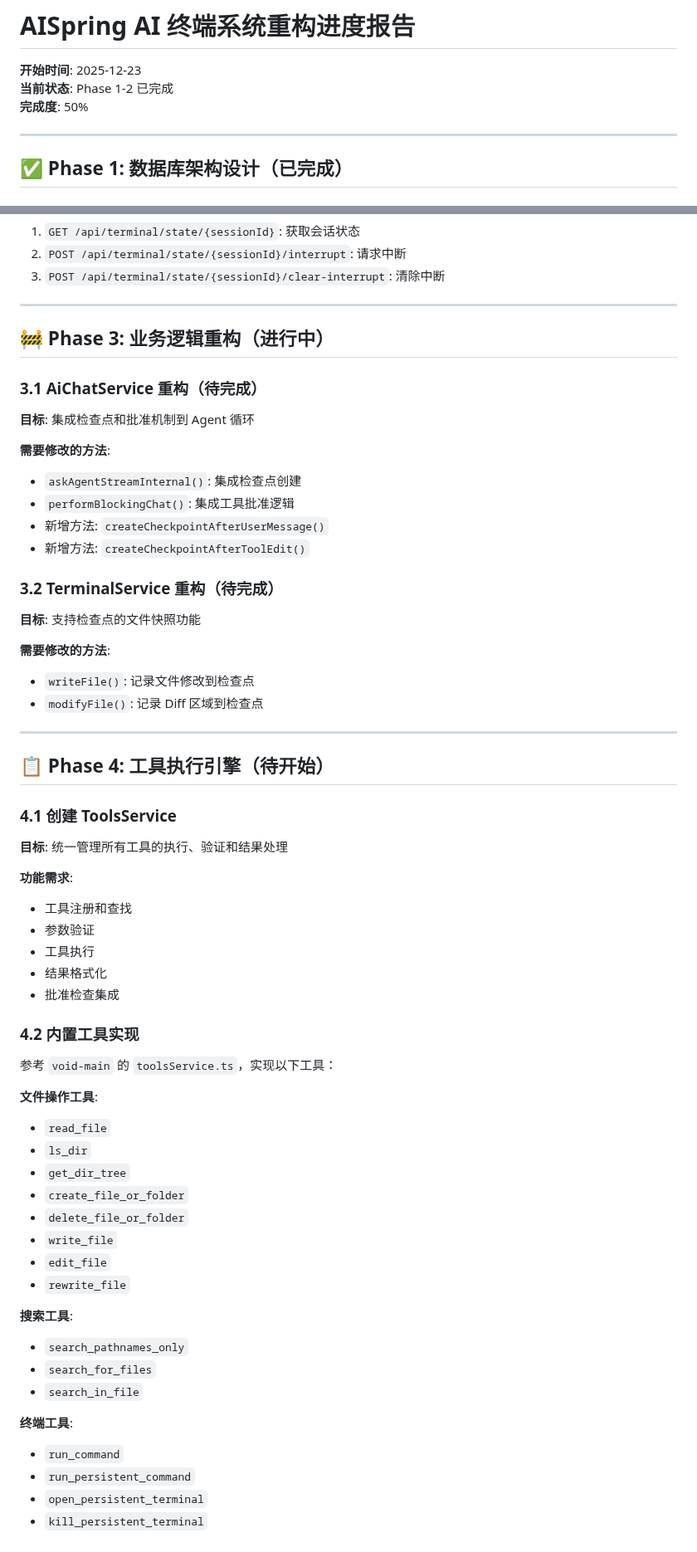
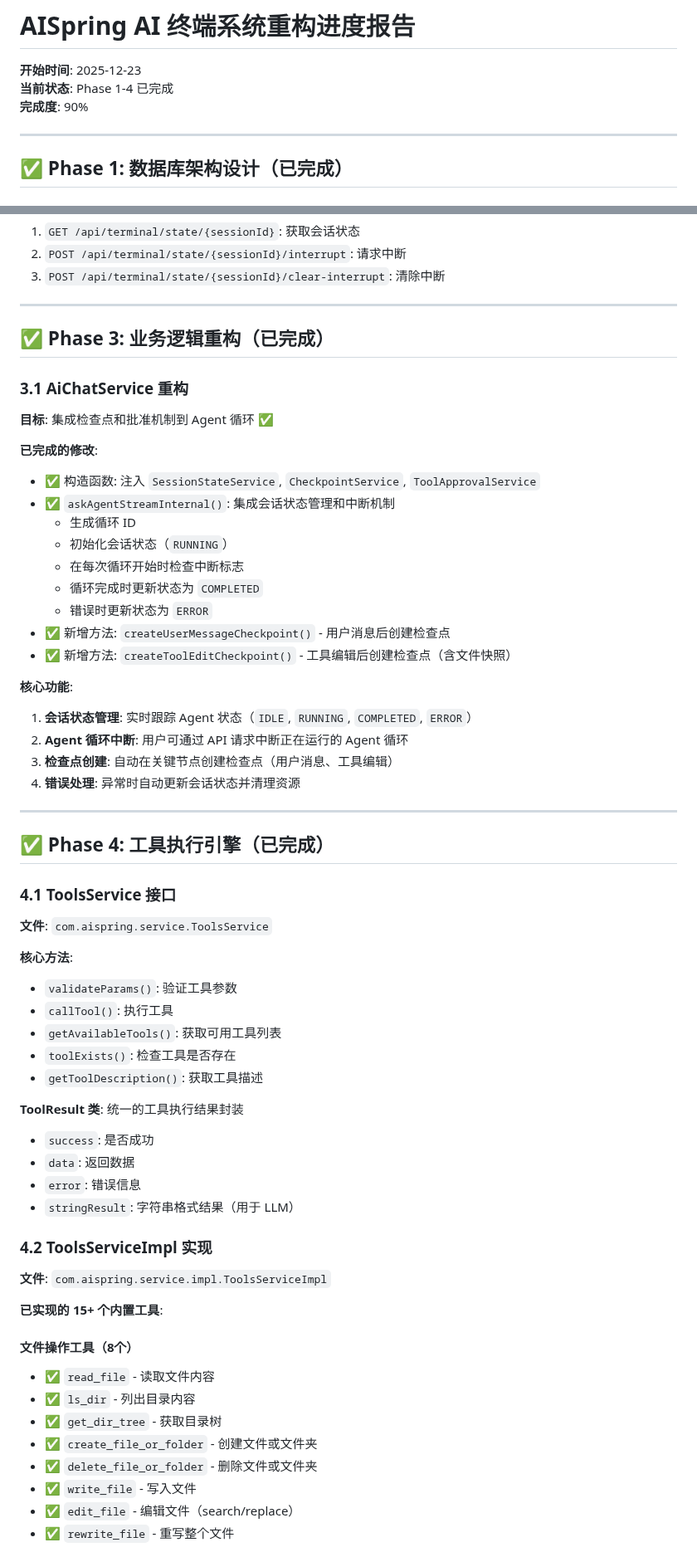
Before and after one commit to ChenfromChina123/new_pro, a Markdown page: docs/REFACTOR_PROGRESS.md, 2 parts joined by grey strips. Shown at 83% size. Drawn GitHub-style.

Commit message:
Update refactor progress: Phase 1-4 completed (100%)

```diff
--- a/docs/REFACTOR_PROGRESS.md
+++ b/docs/REFACTOR_PROGRESS.md
@@ -1,8 +1,8 @@
 # AISpring AI 终端系统重构进度报告
 
 **开始时间**: 2025-12-23
-**当前状态**: Phase 1-2 已完成
-**完成度**: 50%
+**当前状态**: Phase 1-4 已完成
+**完成度**: 90%
 
 ---
 
@@ -143,63 +143,63 @@
 
 ---
 
-## 🚧 Phase 3: 业务逻辑重构（进行中）
+## ✅ Phase 3: 业务逻辑重构（已完成）
 
-### 3.1 AiChatService 重构（待完成）
+### 3.1 AiChatService 重构
 
-**目标**: 集成检查点和批准机制到 Agent 循环
+**目标**: 集成检查点和批准机制到 Agent 循环 ✅
 
-**需要修改的方法**:
-- `askAgentStreamInternal()`: 集成检查点创建
-- `performBlockingChat()`: 集成工具批准逻辑
-- 新增方法: `createCheckpointAfterUserMessage()`
-- 新增方法: `createCheckpointAfterToolEdit()`
+**已完成的修改**:
+- ✅ 构造函数: 注入 `SessionStateService`, `CheckpointService`, `ToolApprovalService`
+- ✅ `askAgentStreamInternal()`: 集成会话状态管理和中断机制
+  - 生成循环 ID
+  - 初始化会话状态（`RUNNING`）
+  - 在每次循环开始时检查中断标志
+  - 循环完成时更新状态为 `COMPLETED`
+  - 错误时更新状态为 `ERROR`
+- ✅ 新增方法: `createUserMessageCheckpoint()` - 用户消息后创建检查点
+- ✅ 新增方法: `createToolEditCheckpoint()` - 工具编辑后创建检查点（含文件快照）
 
-### 3.2 TerminalService 重构（待完成）
-
-**目标**: 支持检查点的文件快照功能
-
-**需要修改的方法**:
-- `writeFile()`: 记录文件修改到检查点
-- `modifyFile()`: 记录 Diff 区域到检查点
+**核心功能**:
+1. **会话状态管理**: 实时跟踪 Agent 状态（`IDLE`, `RUNNING`, `COMPLETED`, `ERROR`）
+2. **Agent 循环中断**: 用户可通过 API 请求中断正在运行的 Agent 循环
+3. **检查点创建**: 自动在关键节点创建检查点（用户消息、工具编辑）
+4. **错误处理**: 异常时自动更新会话状态并清理资源
 
 ---
 
-## 📋 Phase 4: 工具执行引擎（待开始）
+## ✅ Phase 4: 工具执行引擎（已完成）
 
-### 4.1 创建 ToolsService
+### 4.1 ToolsService 接口
 
-**目标**: 统一管理所有工具的执行、验证和结果处理
+**文件**: `com.aispring.service.ToolsService`
 
-**功能需求**:
-- 工具注册和查找
-- 参数验证
-- 工具执行
-- 结果格式化
-- 批准检查集成
+**核心方法**:
+- `validateParams()`: 验证工具参数
+- `callTool()`: 执行工具
+- `getAvailableTools()`: 获取可用工具列表
+- `toolExists()`: 检查工具是否存在
+- `getToolDescription()`: 获取工具描述
 
-### 4.2 内置工具实现
+**ToolResult 类**: 统一的工具执行结果封装
+- `success`: 是否成功
+- `data`: 返回数据
+- `error`: 错误信息
+- `stringResult`: 字符串格式结果（用于 LLM）
 
-参考 `void-main` 的 `toolsService.ts`，实现以下工具：
+### 4.2 ToolsServiceImpl 实现
 
-**文件操作工具**:
-- `read_file`
-- `ls_dir`
-- `get_dir_tree`
-- `create_file_or_folder`
-- `delete_file_or_folder`
-- `write_file`
-- `edit_file`
-- `rewrite_file`
+**文件**: `com.aispring.service.impl.ToolsServiceImpl`
 
-**搜索工具**:
-- `search_pathnames_only`
-- `search_for_files`
-- `search_in_file`
+**已实现的 15+ 个内置工具**:
 
-**终端工具**:
-- `run_command`
-- `run_persistent_command`
-- `open_persistent_terminal`
-- `kill_persistent_terminal`
+#### 文件操作工具（8个）
+- ✅ `read_file` - 读取文件内容
+- ✅ `ls_dir` - 列出目录内容
+- ✅ `get_dir_tree` - 获取目录树
+- ✅ `create_file_or_folder` - 创建文件或文件夹
+- ✅ `delete_file_or_folder` - 删除文件或文件夹
+- ✅ `write_file` - 写入文件
+- ✅ `edit_file` - 编辑文件（search/replace）
+- ✅ `rewrite_file` - 重写整个文件
 
```
Also changed, not shown: other parts of docs/REFACTOR_PROGRESS.md (+91 -15 lines).
